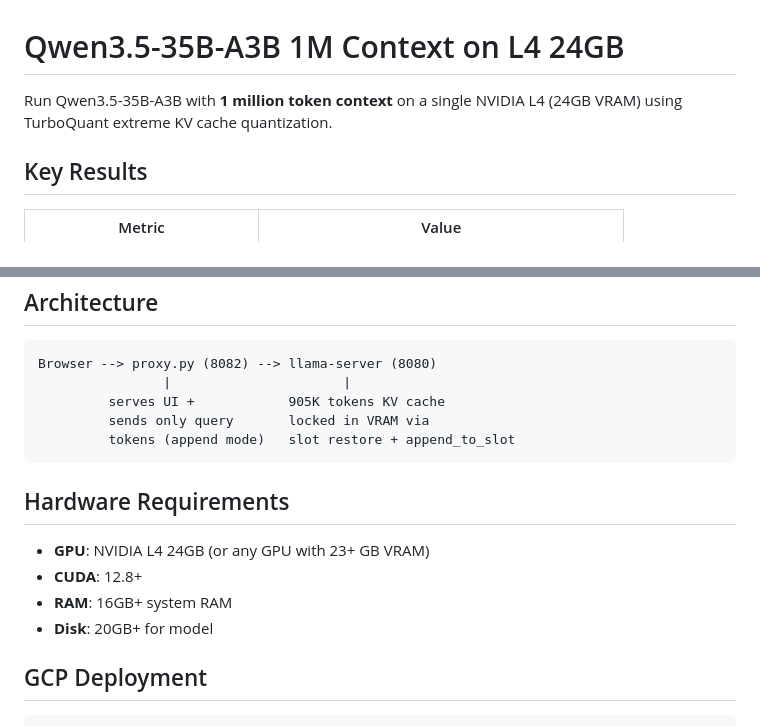
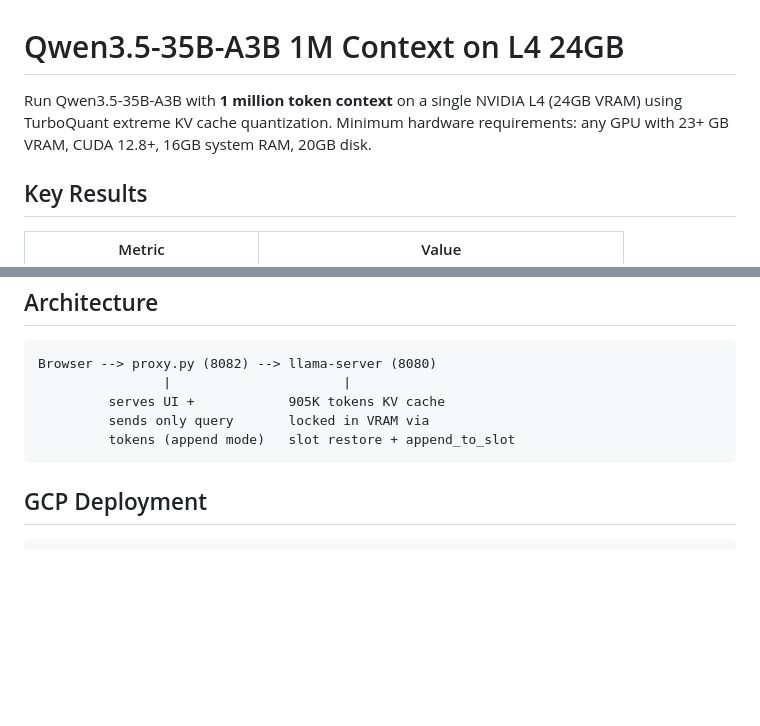
Before and after one commit to hanxiao/qwen3.5-35b-a3b-turbo3-1m-context, a Markdown page: README.md, 2 parts joined by grey strips. Drawn GitHub-style; blank space fills up the shorter version.

Commit message:
move hardware requirements inline

````diff
--- a/README.md
+++ b/README.md
@@ -1,6 +1,6 @@
 # Qwen3.5-35B-A3B 1M Context on L4 24GB
 
-Run Qwen3.5-35B-A3B with **1 million token context** on a single NVIDIA L4 (24GB VRAM) using TurboQuant extreme KV cache quantization.
+Run Qwen3.5-35B-A3B with **1 million token context** on a single NVIDIA L4 (24GB VRAM) using TurboQuant extreme KV cache quantization. Minimum hardware requirements: any GPU with 23+ GB VRAM, CUDA 12.8+, 16GB system RAM, 20GB disk.
 
 ## Key Results
 
@@ -130,13 +130,6 @@ Browser --> proxy.py (8082) --> llama-server (8080)
          tokens (append mode)   slot restore + append_to_slot
 ```
 
-## Hardware Requirements
-
-- **GPU**: NVIDIA L4 24GB (or any GPU with 23+ GB VRAM)
-- **CUDA**: 12.8+
-- **RAM**: 16GB+ system RAM
-- **Disk**: 20GB+ for model
-
 ## GCP Deployment
 
 ```bash
````
